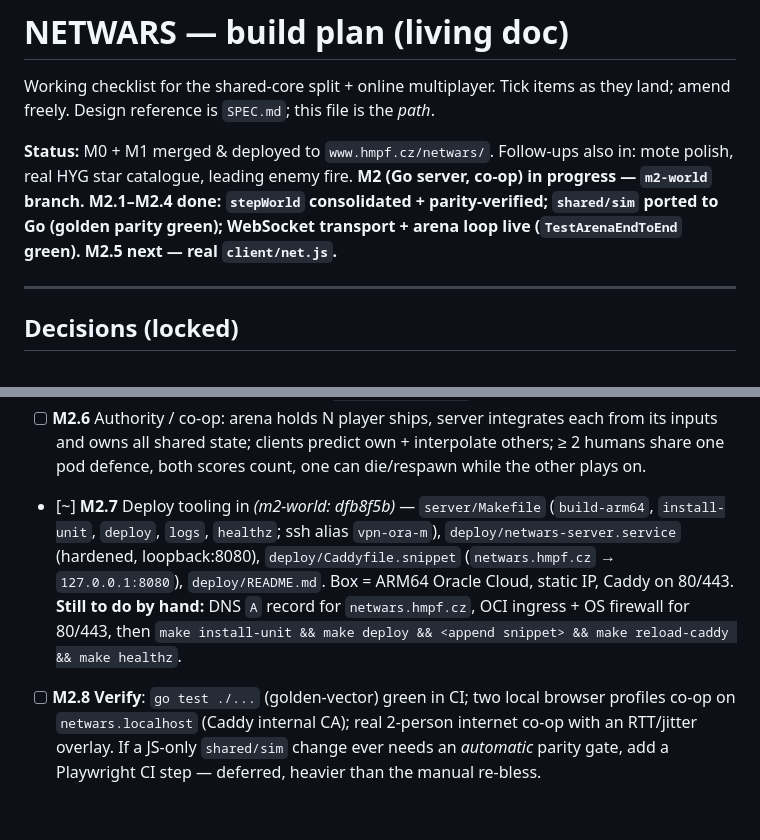
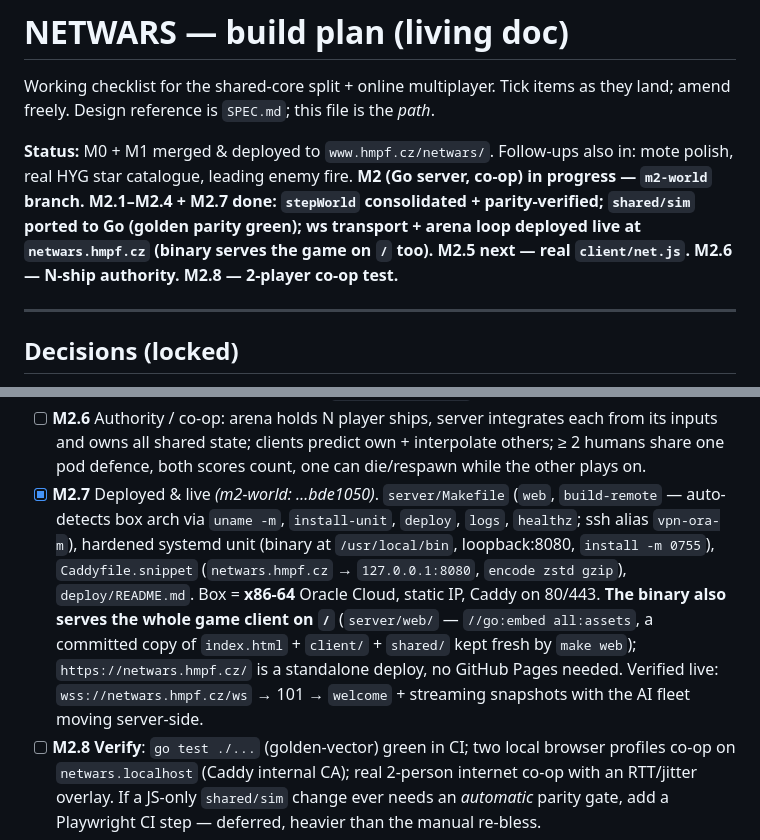
Before and after one commit to martinpovolny/netwars, a Markdown page: PLAN.md, 2 parts joined by grey strips. Rendered like a GitHub page; blank space fills up the shorter version.

Commit message:
PLAN: M2.7 live (server deployed, serves client on /); M2.5 next

```diff
--- a/PLAN.md
+++ b/PLAN.md
@@ -5,10 +5,11 @@ they land; amend freely. Design reference is `SPEC.md`; this file is the *path*.
 
 **Status:** M0 + M1 merged & deployed to `www.hmpf.cz/netwars/`. Follow-ups
 also in: mote polish, real HYG star catalogue, leading enemy fire.
-**M2 (Go server, co-op) in progress — `m2-world` branch. M2.1–M2.4 done:
-`stepWorld` consolidated + parity-verified; `shared/sim` ported to Go (golden
-parity green); WebSocket transport + arena loop live (`TestArenaEndToEnd`
-green). M2.5 next — real `client/net.js`.**
+**M2 (Go server, co-op) in progress — `m2-world` branch. M2.1–M2.4 + M2.7
+done: `stepWorld` consolidated + parity-verified; `shared/sim` ported to Go
+(golden parity green); ws transport + arena loop **deployed live** at
+`netwars.hmpf.cz` (binary serves the game on `/` too). M2.5 next — real
+`client/net.js`. M2.6 — N-ship authority. M2.8 — 2-player co-op test.**
 
 ---
 
@@ -180,14 +181,18 @@ manual one-off; not part of build or CI.)
       integrates each from its inputs and owns all shared state; clients
       predict own + interpolate others; ≥ 2 humans share one pod defence,
       both scores count, one can die/respawn while the other plays on.
-- [~] **M2.7** Deploy tooling in *(m2-world: dfb8f5b)* — `server/Makefile`
-      (`build-arm64`, `install-unit`, `deploy`, `logs`, `healthz`; ssh alias
-      `vpn-ora-m`), `deploy/netwars-server.service` (hardened, loopback:8080),
-      `deploy/Caddyfile.snippet` (`netwars.hmpf.cz` → `127.0.0.1:8080`),
-      `deploy/README.md`. Box = ARM64 Oracle Cloud, static IP, Caddy on
-      80/443. **Still to do by hand:** DNS `A` record for `netwars.hmpf.cz`,
-      OCI ingress + OS firewall for 80/443, then `make install-unit && make
-      deploy && <append snippet> && make reload-caddy && make healthz`.
+- [x] **M2.7** Deployed & live *(m2-world: …bde1050)*. `server/Makefile`
+      (`web`, `build-remote` — auto-detects box arch via `uname -m`,
+      `install-unit`, `deploy`, `logs`, `healthz`; ssh alias `vpn-ora-m`),
+      hardened systemd unit (binary at `/usr/local/bin`, loopback:8080,
+      `install -m 0755`), `Caddyfile.snippet` (`netwars.hmpf.cz` →
+      `127.0.0.1:8080`, `encode zstd gzip`), `deploy/README.md`. Box = **x86-64**
+      Oracle Cloud, static IP, Caddy on 80/443. **The binary also serves the
+      whole game client on `/`** (`server/web/` — `//go:embed all:assets`, a
+      committed copy of `index.html` + `client/` + `shared/` kept fresh by
+      `make web`); `https://netwars.hmpf.cz/` is a standalone deploy, no
+      GitHub Pages needed. Verified live: `wss://netwars.hmpf.cz/ws` → 101 →
+      `welcome` + streaming snapshots with the AI fleet moving server-side.
 - [ ] **M2.8 Verify**: `go test ./...` (golden-vector) green in CI; two local
       browser profiles co-op on `netwars.localhost` (Caddy internal CA); real
       2-person internet co-op with an RTT/jitter overlay. If a JS-only
```
